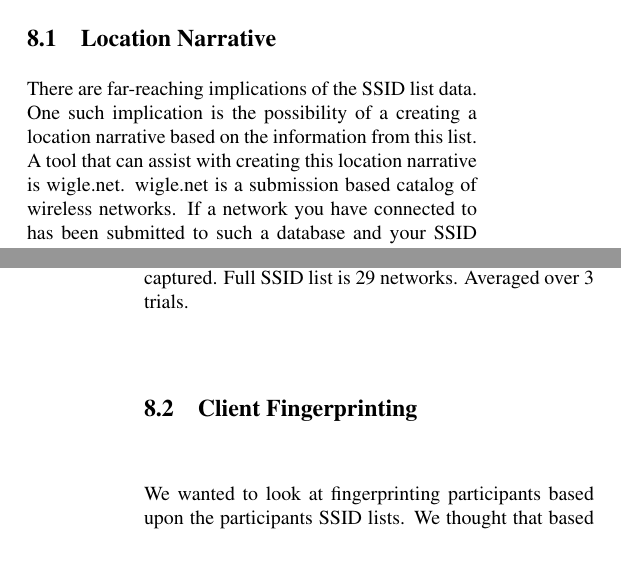
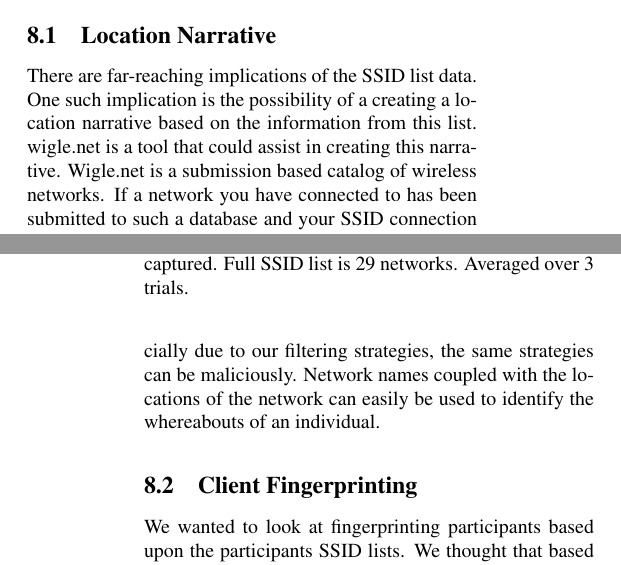
Before and after one commit to mkjenkins/ssid-paper, a LaTeX document (SSIDs.tex): two parts of the columns of pages 5 and 6 of 7, joined at a grey line, cut so that both start at the same text. Compiled offline with pdfLaTeX; a LaTeX package or settings file that is missing is left out.

Commit message:
Update SSIDs.tex
Updated location narrative

```diff
--- a/SSIDs.tex
+++ b/SSIDs.tex
@@ -195,7 +195,18 @@ The nodes on our graph are what we anticipated. A mixture of University access p
 
 
 \subsection{Location Narrative}
-There are far-reaching implications of the SSID list data. One such implication is the possibility of a creating a location narrative based on  the information from this list. A tool that can assist with creating this location narrative is wigle.net. wigle.net is a submission based catalog of wireless networks. If a network you have connected to has been submitted to such a database and your SSID connection list is revealed then your location information can be obtained as well. We were able to see that three out of the four of our most connected to networks were available on this database.
+There are far-reaching implications of the SSID list data. One such implication is the
+possibility of a creating a location narrative based on  the information from this list.
+wigle.net is a tool that could assist in creating this narrative. Wigle.net is a
+submission based catalog of wireless networks. If a network you have connected to has been
+submitted to such a database and your SSID connection list is revealed then your location
+information can be obtained as well. We were able to see that three out of the four of our
+most connected to networks were available on this database; searching for "SALTLAKECOFFEEBREAK",
+"UCONNECT", and "slcairport.wifi" all returned hits on the map.
+While the information that was collected in our study was seemingly innocuous, especially
+due to our filtering strategies, the same strategies can be maliciously.
+Network names coupled with the locations of the network can easily be used to identify
+the whereabouts of an individual.
 
 
 \subsection{Client Fingerprinting}
```
